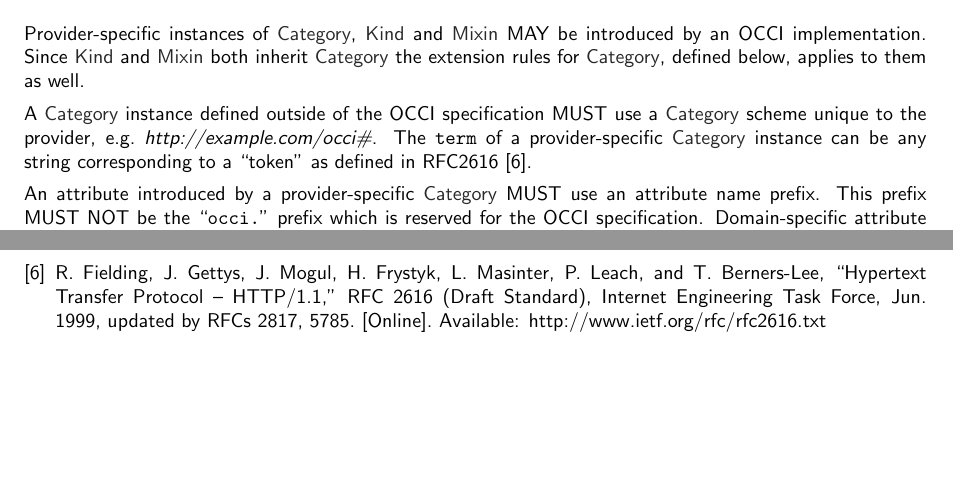
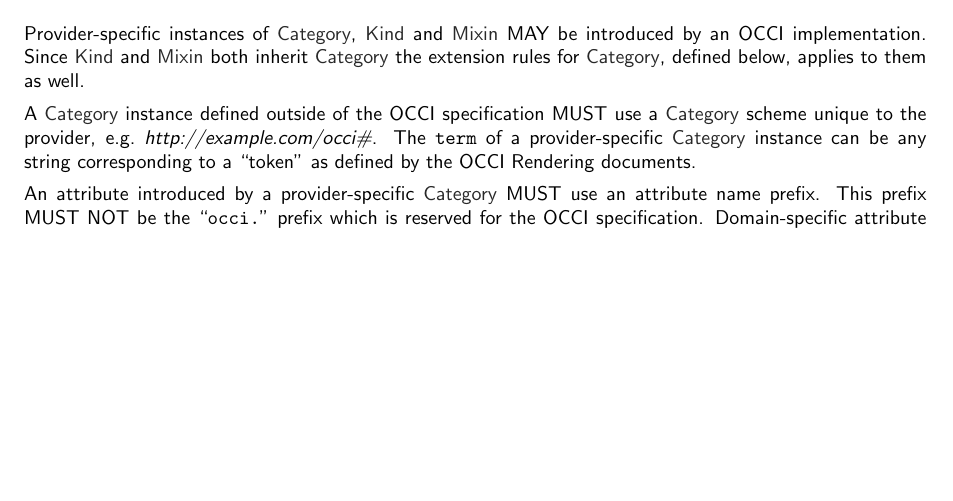
Before and after one commit to occiware/occi-wg, a LaTeX document (core.tex): two parts of pages 14 and 18 of 18 before the commit and part of page 14 of 17 after it, the two joined at a grey line, cut so that both start at the same text, the shorter picture padded with empty space. Compiled offline with pdfLaTeX.

Commit message:
removed reference to RFC2616 in favour of referencing the rendering documents
git-svn-id: file://localhost/tmp/svn2git/occi-wg/svn/trunk@422 03f8628b-ed47-4a1f-bca9-bd5ac709a1f8

```diff
--- a/core.tex
+++ b/core.tex
@@ -882,7 +882,7 @@ A \hl{Category} instance defined outside of the OCCI specification
 MUST use a \hl{Category} scheme unique to the provider,
 e.g.~\textit{http://example.com/occi\#}. The {\tt term} of a
 provider-specific \hl{Category} instance can be any string
-corresponding to a ``token'' as defined in RFC2616~\cite{rfc2616}.
+corresponding to a ``token'' as defined by the OCCI Rendering documents.
 
 An attribute introduced by a provider-specific \hl{Category} MUST use
 an attribute name prefix. This prefix MUST NOT be the
```
